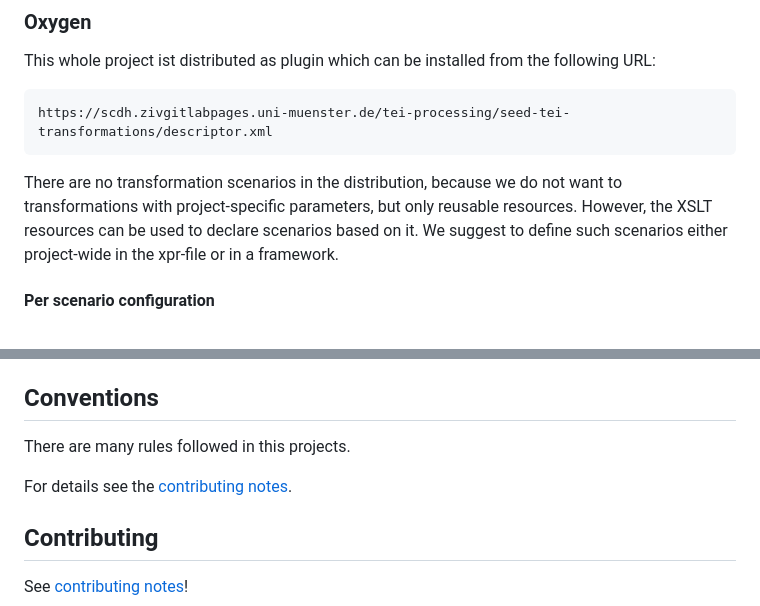
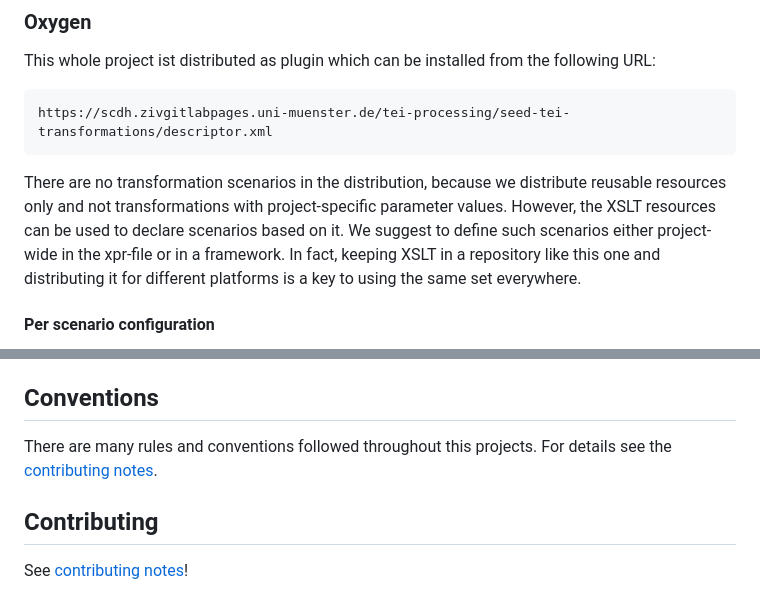
Before and after one commit to SCDH/seed-tei-transformations, a Markdown page: README.md, 2 parts joined by grey strips. Drawn GitHub-style.

Commit message:
fix sentence

````diff
--- a/README.md
+++ b/README.md
@@ -76,10 +76,12 @@ https://scdh.zivgitlabpages.uni-muenster.de/tei-processing/seed-tei-transformati
 ```
 
 There are no transformation scenarios in the distribution, because we
-do not want to transformations with project-specific parameters, but
-only reusable resources. However, the XSLT resources can be used to
-declare scenarios based on it. We suggest to define such scenarios
-either project-wide in the xpr-file or in a framework.
+distribute reusable resources only and not transformations with
+project-specific parameter values. However, the XSLT resources can be
+used to declare scenarios based on it. We suggest to define such
+scenarios either project-wide in the xpr-file or in a framework. In
+fact, keeping XSLT in a repository like this one and distributing it
+for different platforms is a key to using the same set everywhere.
 
 #### Per scenario configuration
 
@@ -141,9 +143,8 @@ using the `${seed-config-xsl.url}` as `stylesheet` in
 
 ## Conventions
 
-There are many rules followed in this projects.
-
-For details see the [contributing notes](CONTRIBUTING.md).
+There are many rules and conventions followed throughout this
+projects. For details see the [contributing notes](CONTRIBUTING.md).
 
 
 ## Contributing
````
